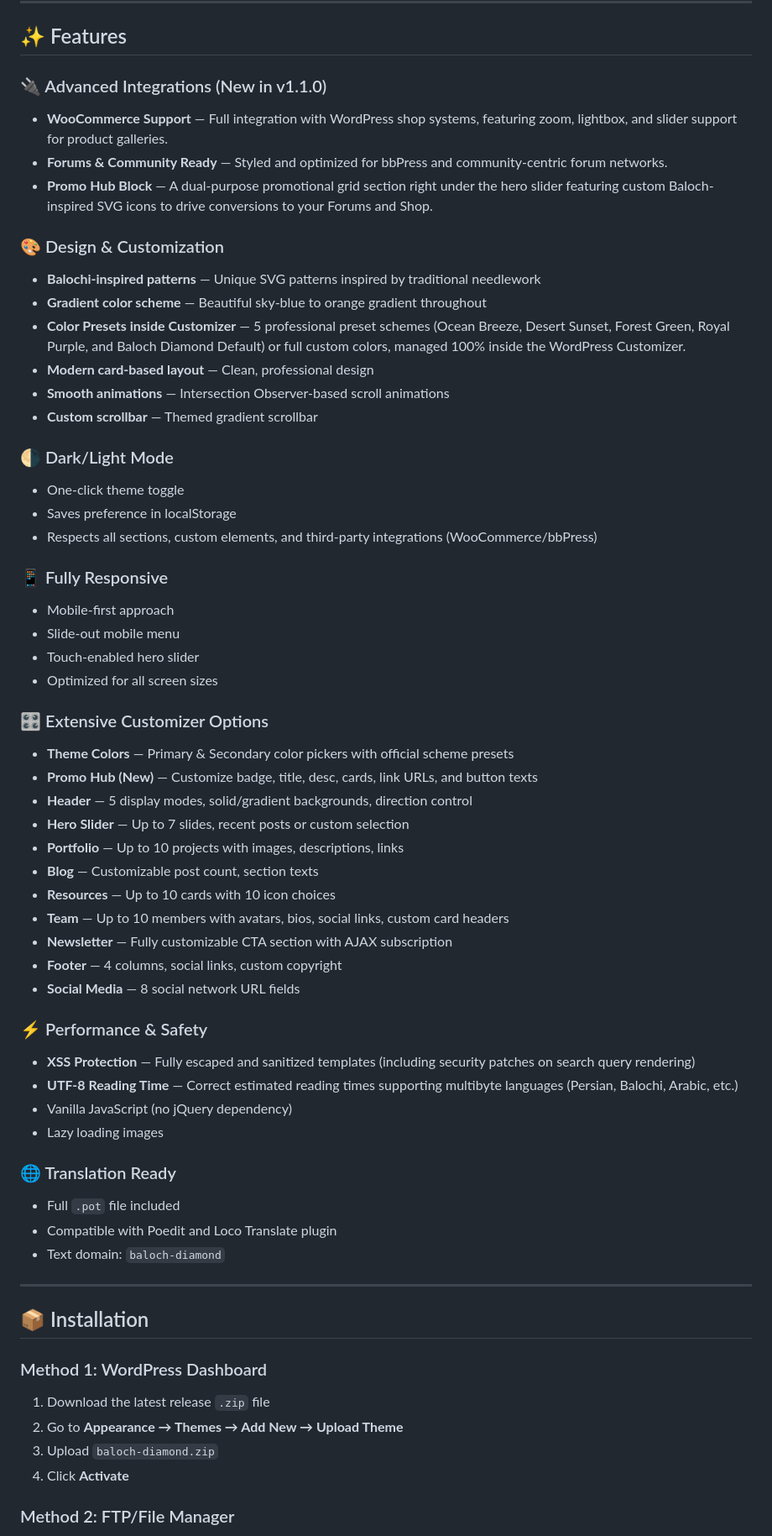
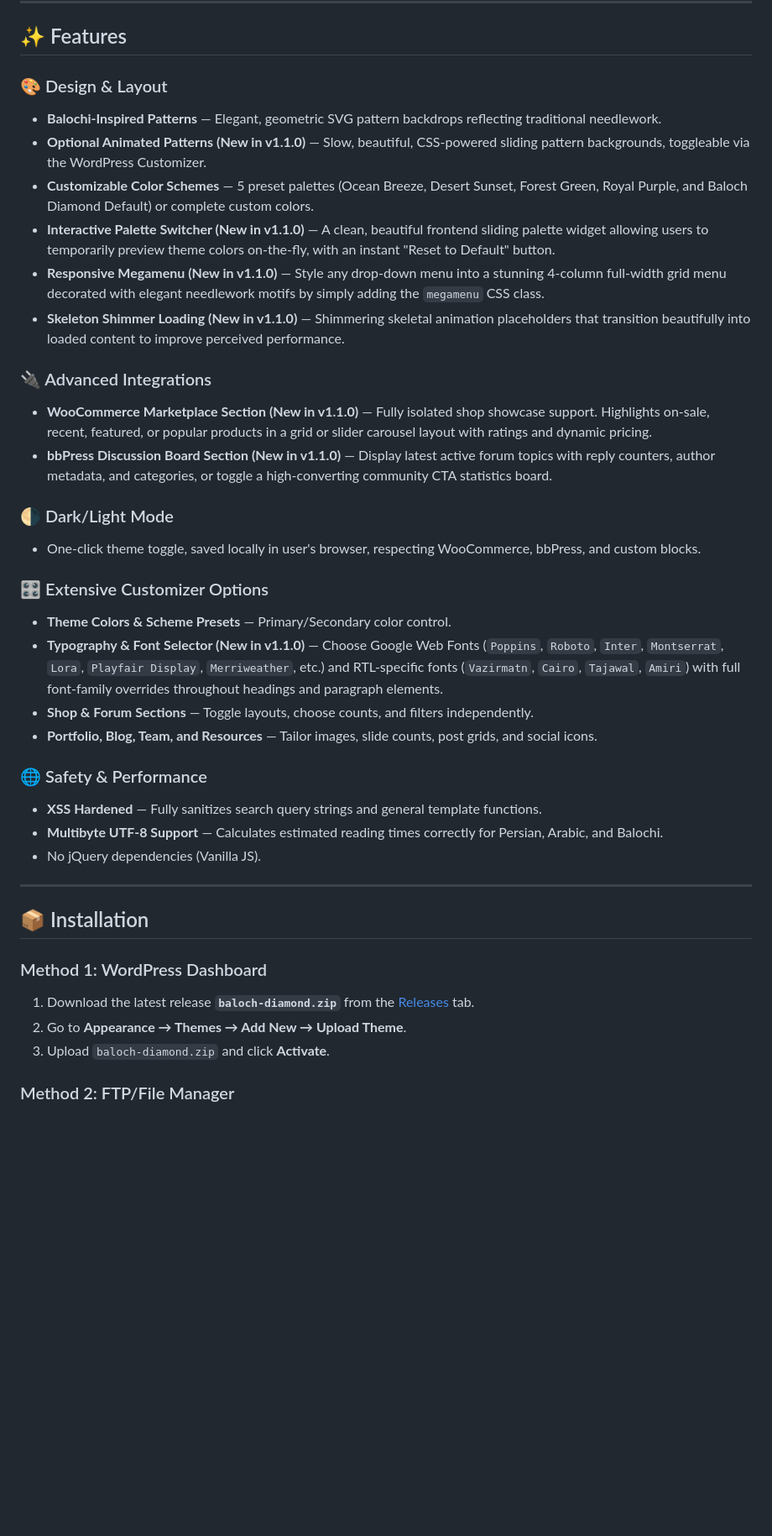
Before and after one commit to balochscript/baloch-diamond, a Markdown page: README.md, the part around one of its changes. Shown at 84% size. Rendered like a GitHub page; blank space fills up the shorter version.

```diff
--- a/README.md
+++ b/README.md
@@ -20,62 +19,39 @@ Where tradition meets modern web design excellence. Now fully ready for e-commer
 
 ## ✨ Features
 
-### 🔌 Advanced Integrations (New in v1.1.0)
-- **WooCommerce Support** — Full integration with WordPress shop systems, featuring zoom, lightbox, and slider support for product galleries.
-- **Forums & Community Ready** — Styled and optimized for bbPress and community-centric forum networks.
-- **Promo Hub Block** — A dual-purpose promotional grid section right under the hero slider featuring custom Baloch-inspired SVG icons to drive conversions to your Forums and Shop.
+### 🎨 Design & Layout
+- **Balochi-Inspired Patterns** — Elegant, geometric SVG pattern backdrops reflecting traditional needlework.
+- **Optional Animated Patterns (New in v1.1.0)** — Slow, beautiful, CSS-powered sliding pattern backgrounds, toggleable via the WordPress Customizer.
+- **Customizable Color Schemes** — 5 preset palettes (Ocean Breeze, Desert Sunset, Forest Green, Royal Purple, and Baloch Diamond Default) or complete custom colors.
+- **Interactive Palette Switcher (New in v1.1.0)** — A clean, beautiful frontend sliding palette widget allowing users to temporarily preview theme colors on-the-fly, with an instant "Reset to Default" button.
+- **Responsive Megamenu (New in v1.1.0)** — Style any drop-down menu into a stunning 4-column full-width grid menu decorated with elegant needlework motifs by simply adding the `megamenu` CSS class.
+- **Skeleton Shimmer Loading (New in v1.1.0)** — Shimmering skeletal animation placeholders that transition beautifully into loaded content to improve perceived performance.
 
-### 🎨 Design & Customization
-- **Balochi-inspired patterns** — Unique SVG patterns inspired by traditional needlework
-- **Gradient color scheme** — Beautiful sky-blue to orange gradient throughout
-- **Color Presets inside Customizer** — 5 professional preset schemes (Ocean Breeze, Desert Sunset, Forest Green, Royal Purple, and Baloch Diamond Default) or full custom colors, managed 100% inside the WordPress Customizer.
-- **Modern card-based layout** — Clean, professional design
-- **Smooth animations** — Intersection Observer-based scroll animations
-- **Custom scrollbar** — Themed gradient scrollbar
+### 🔌 Advanced Integrations
+- **WooCommerce Marketplace Section (New in v1.1.0)** — Fully isolated shop showcase support. Highlights on-sale, recent, featured, or popular products in a grid or slider carousel layout with ratings and dynamic pricing.
+- **bbPress Discussion Board Section (New in v1.1.0)** — Display latest active forum topics with reply counters, author metadata, and categories, or toggle a high-converting community CTA statistics board.
 
 ### 🌗 Dark/Light Mode
-- One-click theme toggle
-- Saves preference in localStorage
-- Respects all sections, custom elements, and third-party integrations (WooCommerce/bbPress)
-
-### 📱 Fully Responsive
-- Mobile-first approach
-- Slide-out mobile menu
-- Touch-enabled hero slider
-- Optimized for all screen sizes
+- One-click theme toggle, saved locally in user's browser, respecting WooCommerce, bbPress, and custom blocks.
 
 ### 🎛️ Extensive Customizer Options
-- **Theme Colors** — Primary & Secondary color pickers with official scheme presets
-- **Promo Hub (New)** — Customize badge, title, desc, cards, link URLs, and button texts
-- **Header** — 5 display modes, solid/gradient backgrounds, direction control
-- **Hero Slider** — Up to 7 slides, recent posts or custom selection
-- **Portfolio** — Up to 10 projects with images, descriptions, links
-- **Blog** — Customizable post count, section texts
-- **Resources** — Up to 10 cards with 10 icon choices
-- **Team** — Up to 10 members with avatars, bios, social links, custom card headers
-- **Newsletter** — Fully customizable CTA section with AJAX subscription
-- **Footer** — 4 columns, social links, custom copyright
-- **Social Media** — 8 social network URL fields
+- **Theme Colors & Scheme Presets** — Primary/Secondary color control.
+- **Typography & Font Selector (New in v1.1.0)** — Choose Google Web Fonts (`Poppins`, `Roboto`, `Inter`, `Montserrat`, `Lora`, `Playfair Display`, `Merriweather`, etc.) and RTL-specific fonts (`Vazirmatn`, `Cairo`, `Tajawal`, `Amiri`) with full font-family overrides throughout headings and paragraph elements.
+- **Shop & Forum Sections** — Toggle layouts, choose counts, and filters independently.
+- **Portfolio, Blog, Team, and Resources** — Tailor images, slide counts, post grids, and social icons.
 
-### ⚡ Performance & Safety
-- **XSS Protection** — Fully escaped and sanitized templates (including security patches on search query rendering)
-- **UTF-8 Reading Time** — Correct estimated reading times supporting multibyte languages (Persian, Balochi, Arabic, etc.)
-- Vanilla JavaScript (no jQuery dependency)
-- Lazy loading images
-
-### 🌐 Translation Ready
-- Full `.pot` file included
-- Compatible with Poedit and Loco Translate plugin
-- Text domain: `baloch-diamond`
+### 🌐 Safety & Performance
+- **XSS Hardened** — Fully sanitizes search query strings and general template functions.
+- **Multibyte UTF-8 Support** — Calculates estimated reading times correctly for Persian, Arabic, and Balochi.
+- No jQuery dependencies (Vanilla JS).
 
 ---
 
 ## 📦 Installation
 
 ### Method 1: WordPress Dashboard
-1. Download the latest release `.zip` file
-2. Go to **Appearance → Themes → Add New → Upload Theme**
-3. Upload `baloch-diamond.zip`
-4. Click **Activate**
+1. Download the latest release **`baloch-diamond.zip`** from the [Releases](../../releases) tab.
+2. Go to **Appearance → Themes → Add New → Upload Theme**.
+3. Upload `baloch-diamond.zip` and click **Activate**.
 
 ### Method 2: FTP/File Manager
```
Also changed, not shown: other parts of README.md (+28 -55 lines).
